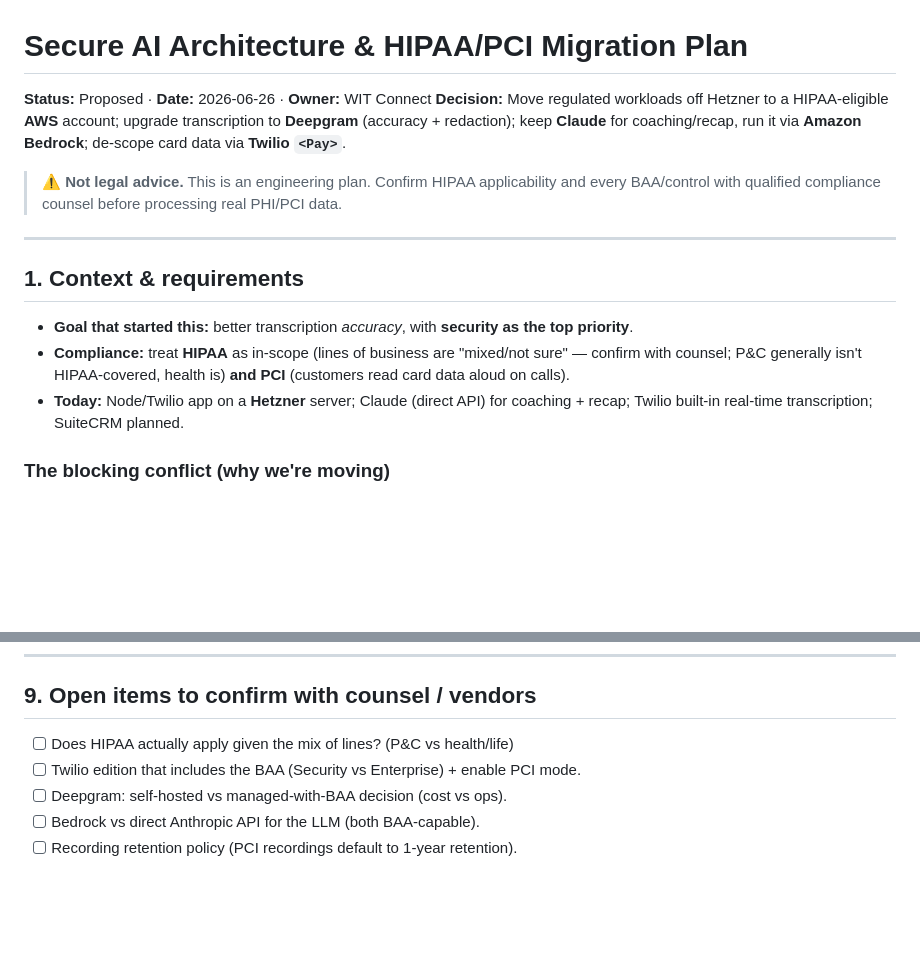
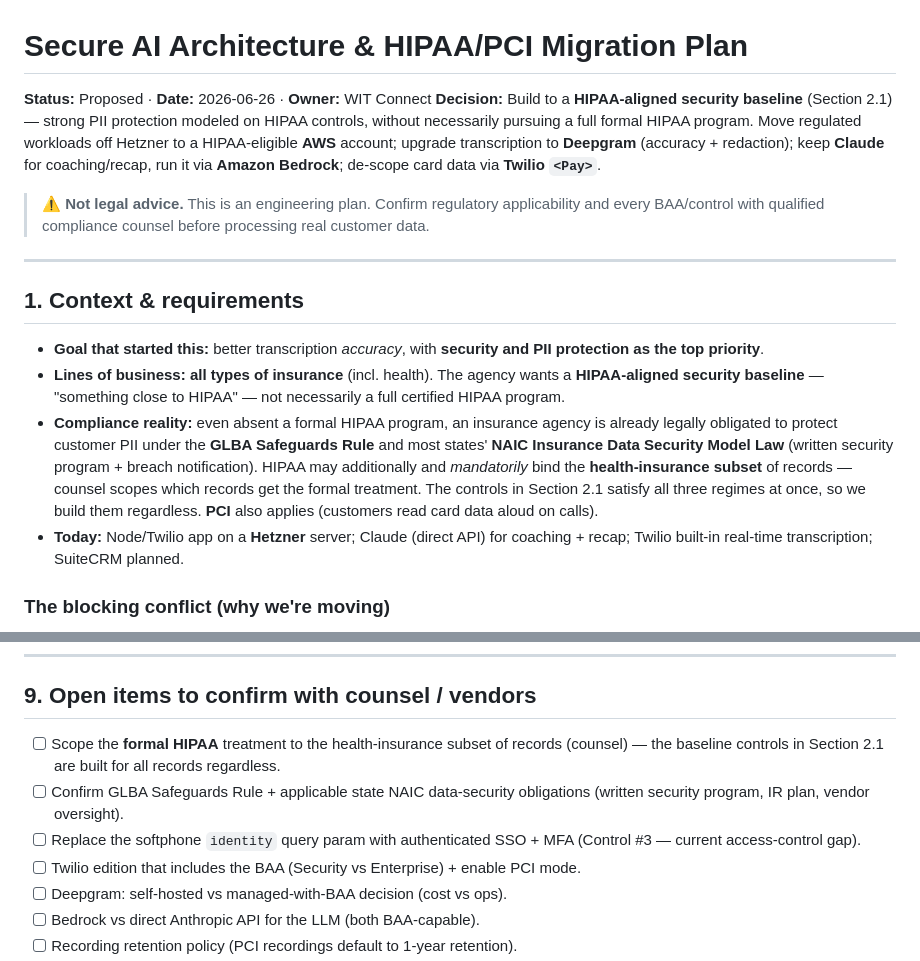
Before and after one commit to Yothisislogan/voip, a Markdown page: docs/secure-ai-architecture.md, 2 parts joined by grey strips. Drawn GitHub-style; blank space fills up the shorter version.

Commit message:
Refine architecture doc: all insurance lines + HIPAA-aligned PII baseline
Reframe from "treat HIPAA as in-scope" to a HIPAA-aligned security baseline:
the agency writes all lines (incl. health) and wants strong PII protection close
to HIPAA without necessarily a full formal program. Add a concrete 11-control
PII baseline that also satisfies the GLBA Safeguards Rule and NAIC Insurance
Data Security Model Law (which already bind insurers regardless of HIPAA). Flag
the softphone identity-query-param access gap and update open items.

Co-Authored-By: Claude Opus 4.8 <noreply@anthropic.com>
Claude-Session: https://claude.ai/code/session_01LTF1MQE51YsaqHGAffGNZp

```diff
--- a/docs/secure-ai-architecture.md
+++ b/docs/secure-ai-architecture.md
@@ -1,24 +1,34 @@
 # Secure AI Architecture & HIPAA/PCI Migration Plan
 
 **Status:** Proposed · **Date:** 2026-06-26 · **Owner:** WIT Connect
-**Decision:** Move regulated workloads off Hetzner to a HIPAA-eligible **AWS**
-account; upgrade transcription to **Deepgram** (accuracy + redaction); keep
-**Claude** for coaching/recap, run it via **Amazon Bedrock**; de-scope card
-data via **Twilio `<Pay>`**.
+**Decision:** Build to a **HIPAA-aligned security baseline** (Section 2.1) —
+strong PII protection modeled on HIPAA controls, without necessarily pursuing a
+full formal HIPAA program. Move regulated workloads off Hetzner to a
+HIPAA-eligible **AWS** account; upgrade transcription to **Deepgram** (accuracy +
+redaction); keep **Claude** for coaching/recap, run it via **Amazon Bedrock**;
+de-scope card data via **Twilio `<Pay>`**.
 
-> ⚠️ **Not legal advice.** This is an engineering plan. Confirm HIPAA
+> ⚠️ **Not legal advice.** This is an engineering plan. Confirm regulatory
 > applicability and every BAA/control with qualified compliance counsel before
-> processing real PHI/PCI data.
+> processing real customer data.
 
 ---
 
 ## 1. Context & requirements
 
 - **Goal that started this:** better transcription *accuracy*, with **security
-  as the top priority**.
-- **Compliance:** treat **HIPAA** as in-scope (lines of business are "mixed/not
-  sure" — confirm with counsel; P&C generally isn't HIPAA-covered, health is)
-  **and PCI** (customers read card data aloud on calls).
+  and PII protection as the top priority**.
+- **Lines of business:** **all types of insurance** (incl. health). The agency
+  wants a **HIPAA-aligned security baseline** — "something close to HIPAA" — not
+  necessarily a full certified HIPAA program.
+- **Compliance reality:** even absent a formal HIPAA program, an insurance
+  agency is already legally obligated to protect customer PII under the **GLBA
+  Safeguards Rule** and most states' **NAIC Insurance Data Security Model Law**
+  (written security program + breach notification). HIPAA may additionally and
+  *mandatorily* bind the **health-insurance subset** of records — counsel scopes
+  which records get the formal treatment. The controls in Section 2.1 satisfy all
+  three regimes at once, so we build them regardless. **PCI** also applies
+  (customers read card data aloud on calls).
 - **Today:** Node/Twilio app on a **Hetzner** server; Claude (direct API) for
   coaching + recap; Twilio built-in real-time transcription; SuiteCRM planned.
 
@@ -170,7 +207,13 @@ handling.
 
 ## 9. Open items to confirm with counsel / vendors
 
-- [ ] Does HIPAA actually apply given the mix of lines? (P&C vs health/life)
+- [ ] Scope the **formal HIPAA** treatment to the health-insurance subset of
+      records (counsel) — the baseline controls in Section 2.1 are built for all
+      records regardless.
+- [ ] Confirm GLBA Safeguards Rule + applicable state NAIC data-security
+      obligations (written security program, IR plan, vendor oversight).
+- [ ] Replace the softphone `identity` query param with authenticated SSO + MFA
+      (Control #3 — current access-control gap).
 - [ ] Twilio edition that includes the BAA (Security vs Enterprise) + enable PCI mode.
 - [ ] Deepgram: self-hosted vs managed-with-BAA decision (cost vs ops).
 - [ ] Bedrock vs direct Anthropic API for the LLM (both BAA-capable).
```
Also changed, not shown: other parts of docs/secure-ai-architecture.md (+27 -0 lines).
